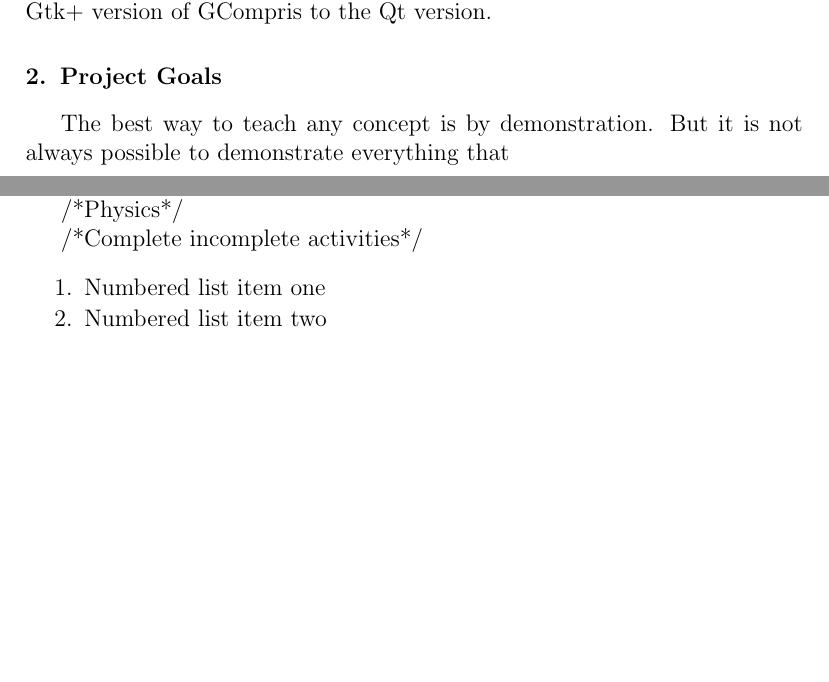
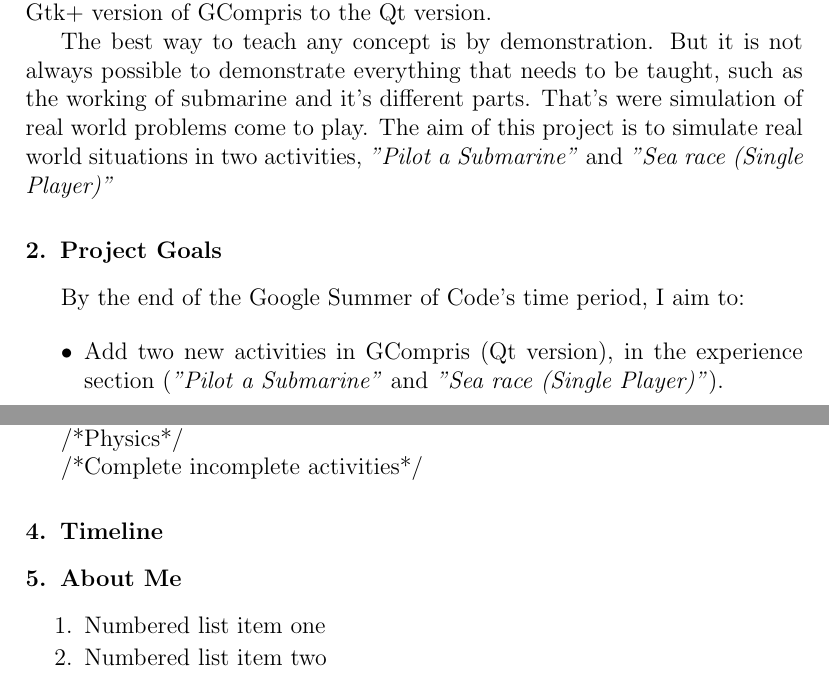
Before and after one commit to RudraNilBasu/LaTeX-Documents, a LaTeX paper (GSoC-KDE/elsarticle-template-1-num.tex): two parts of pages 1 and 2 of 4, joined at a grey line, cut so that both start at the same text, the shorter picture padded with empty space. Compiled offline with pdfLaTeX.

Commit message:
Introduction

```diff
--- a/GSoC-KDE/elsarticle-template-1-num.tex
+++ b/GSoC-KDE/elsarticle-template-1-num.tex
@@ -144,10 +144,16 @@ GCompris is about teaching the basics in the most easiest way to children betwee
 
 My goal for the project is to port two experimental activities from the Gtk+ version of GCompris to the Qt version.
 
+The best way to teach any concept is by demonstration. But it is not always possible to demonstrate everything that needs to be taught, such as the working of submarine and it's different parts. That's were simulation of real world problems come to play. The aim of this project is to simulate real world situations in two activities, \textit{"Pilot a Submarine"} and \textit{"Sea race (Single Player)"}
+
 \section{Project Goals}
 \label{S:1}
 
-The best way to teach any concept is by demonstration. But it is not always possible to demonstrate everything that
+By the end of the Google Summer of Code's time period, I aim to:
+
+\begin{itemize}
+\item Add two new activities in GCompris (Qt version), in the experience section (\textit{"Pilot a Submarine"} and \textit{"Sea race (Single Player)"}).
+\end{itemize}
 
 \section{Implementation Details}
 \label{S:1}
@@ -169,6 +175,12 @@ The Gtk+ version had only 4 levels, and I would like to increase the number of l
 /*Physics*/
 
 /*Complete incomplete activities*/
+
+\section{Timeline}
+\label{S:1}
+
+\section{About Me}
+\label{S:1}
 
 \begin{enumerate}
 \item Numbered list item one
```
Also changed, not shown: GSoC-KDE/elsarticle-template-1-num.pdf, 3 other files.
